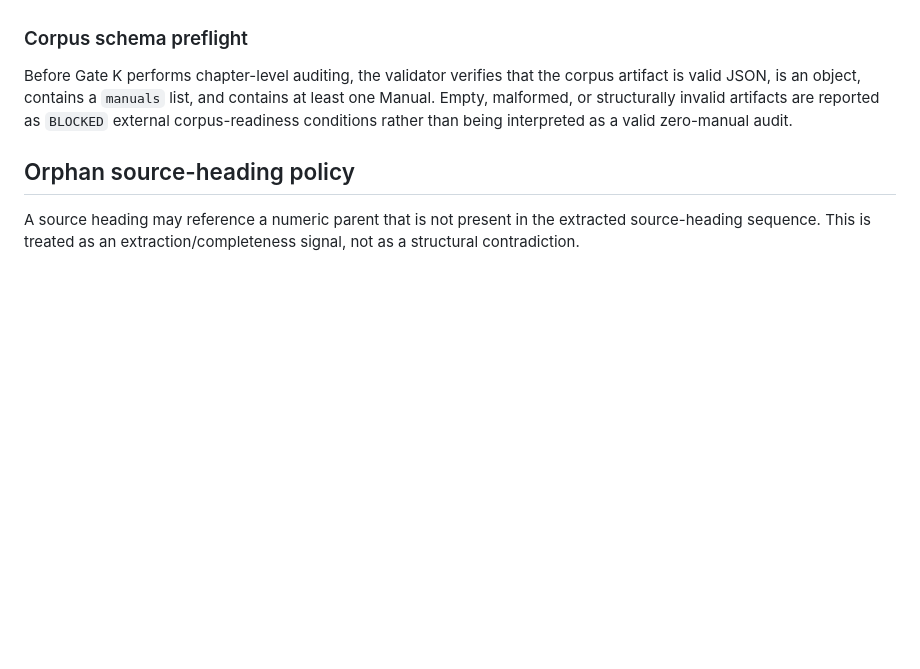
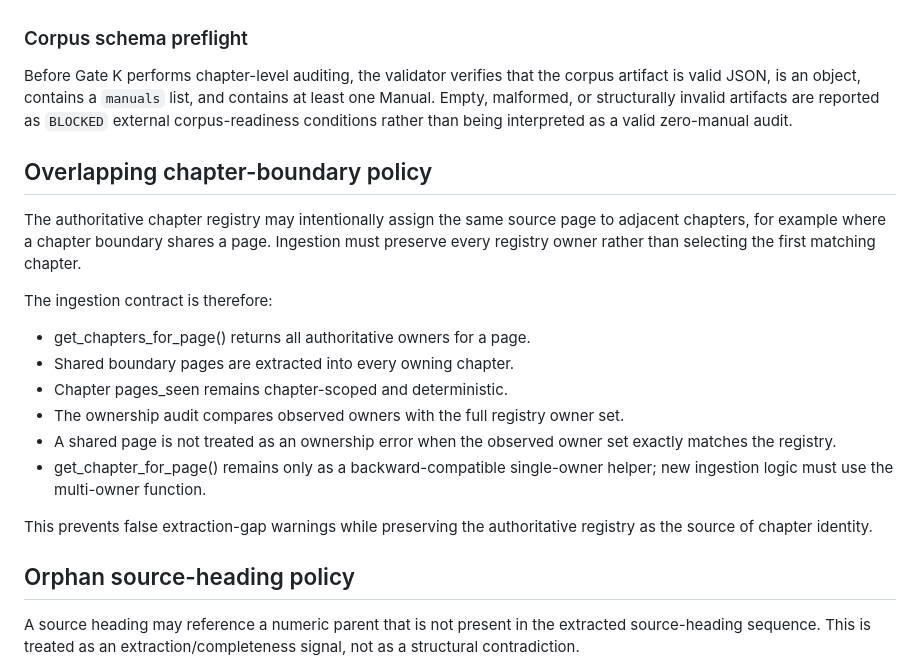
Before and after one commit to RohitBopche/RDSO-Drawings, a Markdown page: docs/Manual_Hierarchy_Resolver_v1.md, the part around the change. Rendered like a GitHub page; blank space fills up the shorter version.

Commit message:
docs: document overlapping chapter boundary ownership

```diff
--- a/docs/Manual_Hierarchy_Resolver_v1.md
+++ b/docs/Manual_Hierarchy_Resolver_v1.md
@@ -235,6 +235,21 @@ The Gate K validator now explicitly treats an empty or invalid `all_chapters_ext
 
 Before Gate K performs chapter-level auditing, the validator verifies that the corpus artifact is valid JSON, is an object, contains a `manuals` list, and contains at least one Manual. Empty, malformed, or structurally invalid artifacts are reported as `BLOCKED` external corpus-readiness conditions rather than being interpreted as a valid zero-manual audit.
 
+## Overlapping chapter-boundary policy
+
+The authoritative chapter registry may intentionally assign the same source page to adjacent chapters, for example where a chapter boundary shares a page. Ingestion must preserve every registry owner rather than selecting the first matching chapter.
+
+The ingestion contract is therefore:
+
+- get_chapters_for_page() returns all authoritative owners for a page.
+- Shared boundary pages are extracted into every owning chapter.
+- Chapter pages_seen remains chapter-scoped and deterministic.
+- The ownership audit compares observed owners with the full registry owner set.
+- A shared page is not treated as an ownership error when the observed owner set exactly matches the registry.
+- get_chapter_for_page() remains only as a backward-compatible single-owner helper; new ingestion logic must use the multi-owner function.
+
+This prevents false extraction-gap warnings while preserving the authoritative registry as the source of chapter identity.
+
 ## Orphan source-heading policy
 
 A source heading may reference a numeric parent that is not present in the extracted source-heading sequence. This is treated as an extraction/completeness signal, not as a structural contradiction.
```
